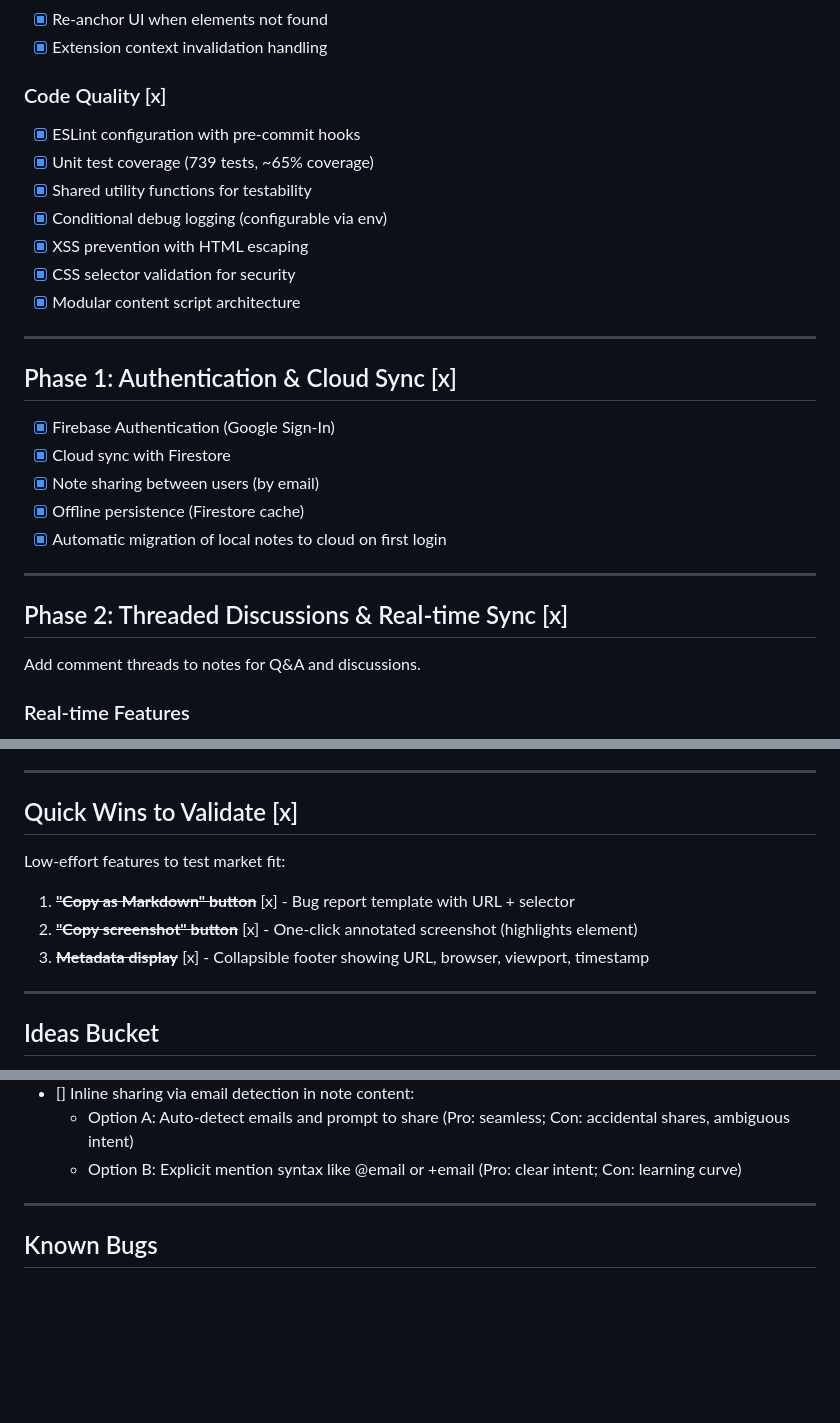
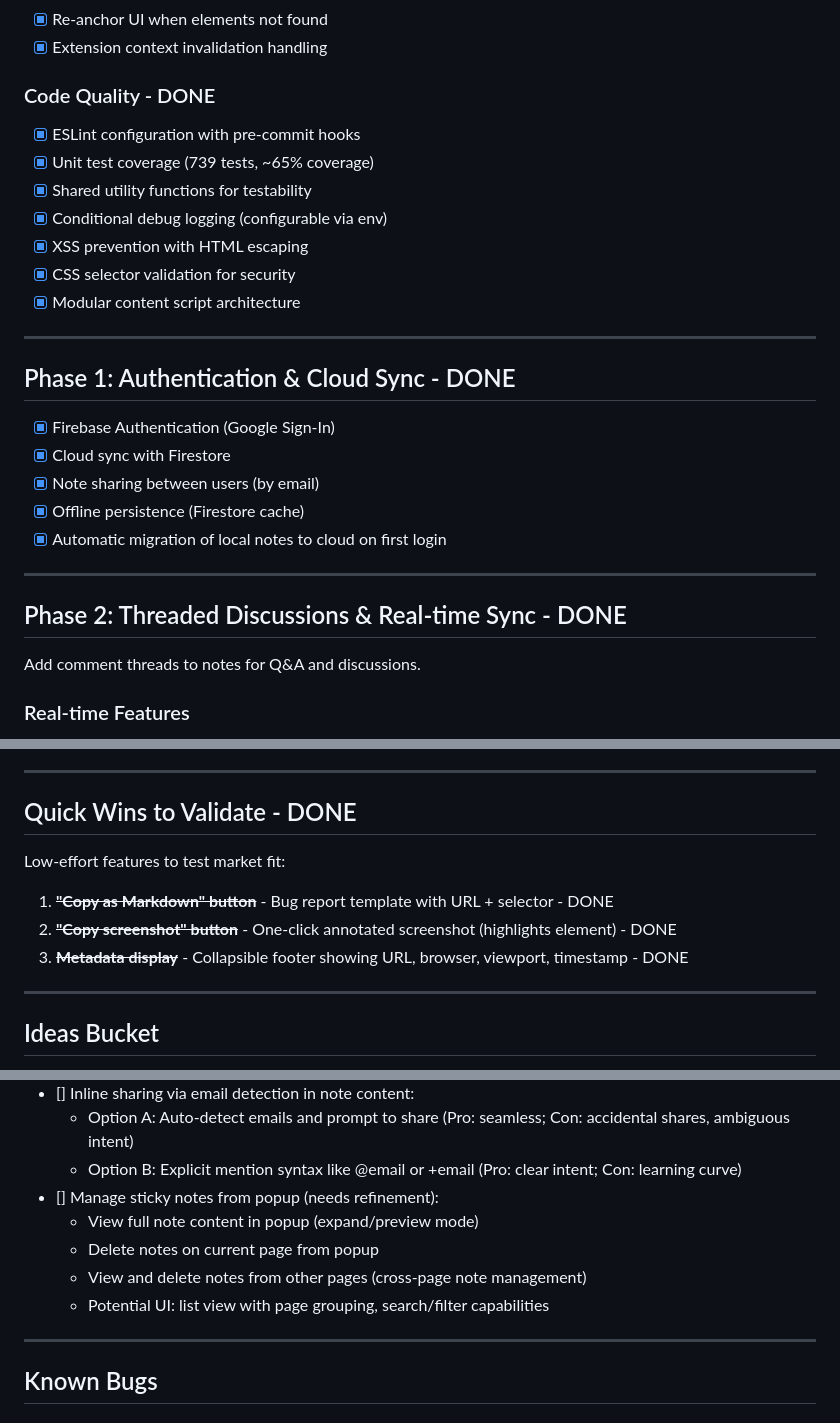
Before and after one commit to ravidorr/sticky-notes-chrome-extension, a Markdown page: docs/ROADMAP.md, 3 parts joined by grey strips. GitHub-like rendering; blank space fills up the shorter version.

Commit message:
Update ROADMAP.md to reflect completion of MVP and phases
- Marked the Current Status (MVP), Code Quality, Phase 1, Phase 2, and Quick Wins sections as DONE.
- Updated the Quick Wins section to indicate completion of specific features.
- No changes to unplanned feature ideas or future considerations.

```diff
--- a/docs/ROADMAP.md
+++ b/docs/ROADMAP.md
@@ -29,7 +29,7 @@
 - [x] Re-anchor UI when elements not found
 - [x] Extension context invalidation handling
 
-### Code Quality [x]
+### Code Quality - DONE
 - [x] ESLint configuration with pre-commit hooks
 - [x] Unit test coverage (739 tests, ~65% coverage)
 - [x] Shared utility functions for testability
@@ -40,7 +40,7 @@
 
 ---
 
-## Phase 1: Authentication & Cloud Sync [x]
+## Phase 1: Authentication & Cloud Sync - DONE
 
 - [x] Firebase Authentication (Google Sign-In)
 - [x] Cloud sync with Firestore
@@ -50,7 +50,7 @@
 
 ---
 
-## Phase 2: Threaded Discussions & Real-time Sync [x]
+## Phase 2: Threaded Discussions & Real-time Sync - DONE
 
 Add comment threads to notes for Q&A and discussions.
 
@@ -191,13 +191,13 @@ Internal tools for managing users, subscriptions, and analytics.
 
 ---
 
-## Quick Wins to Validate [x]
+## Quick Wins to Validate - DONE
 
 Low-effort features to test market fit:
 
-1. ~~**"Copy as Markdown" button**~~ [x] - Bug report template with URL + selector
-2. ~~**"Copy screenshot" button**~~ [x] - One-click annotated screenshot (highlights element)
-3. ~~**Metadata display**~~ [x] - Collapsible footer showing URL, browser, viewport, timestamp
+1. ~~**"Copy as Markdown" button**~~ - Bug report template with URL + selector - DONE
+2. ~~**"Copy screenshot" button**~~ - One-click annotated screenshot (highlights element) - DONE
+3. ~~**Metadata display**~~ - Collapsible footer showing URL, browser, viewport, timestamp - DONE
 
 ---
 
@@ -224,6 +224,11 @@ Unplanned feature ideas for future consideration:
 - [] Inline sharing via email detection in note content:
   - Option A: Auto-detect emails and prompt to share (Pro: seamless; Con: accidental shares, ambiguous intent)
   - Option B: Explicit mention syntax like @email or +email (Pro: clear intent; Con: learning curve)
+- [] Manage sticky notes from popup (needs refinement):
+  - View full note content in popup (expand/preview mode)
+  - Delete notes on current page from popup
+  - View and delete notes from other pages (cross-page note management)
+  - Potential UI: list view with page grouping, search/filter capabilities
 
 ---
 
```
Also changed, not shown: other parts of docs/ROADMAP.md (+1 -1 lines).
